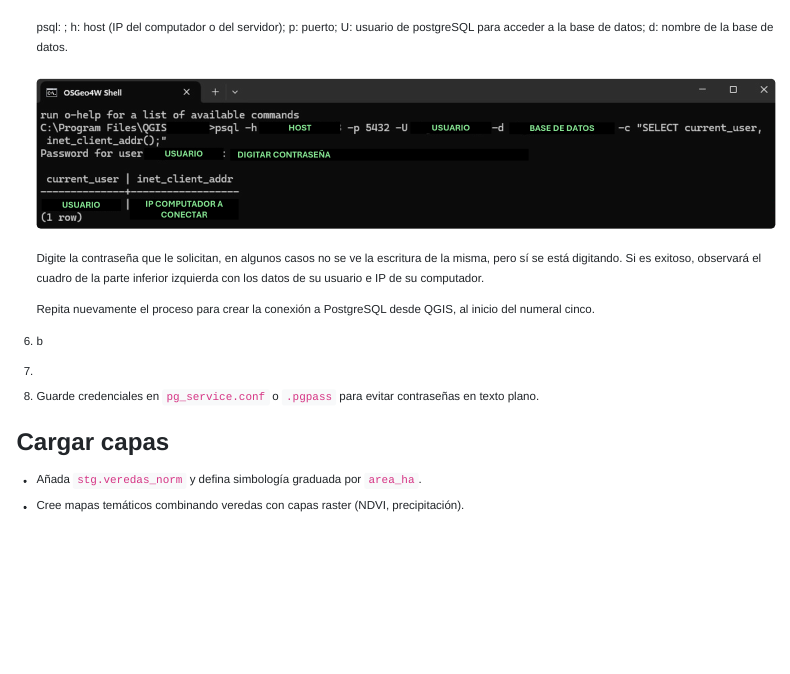
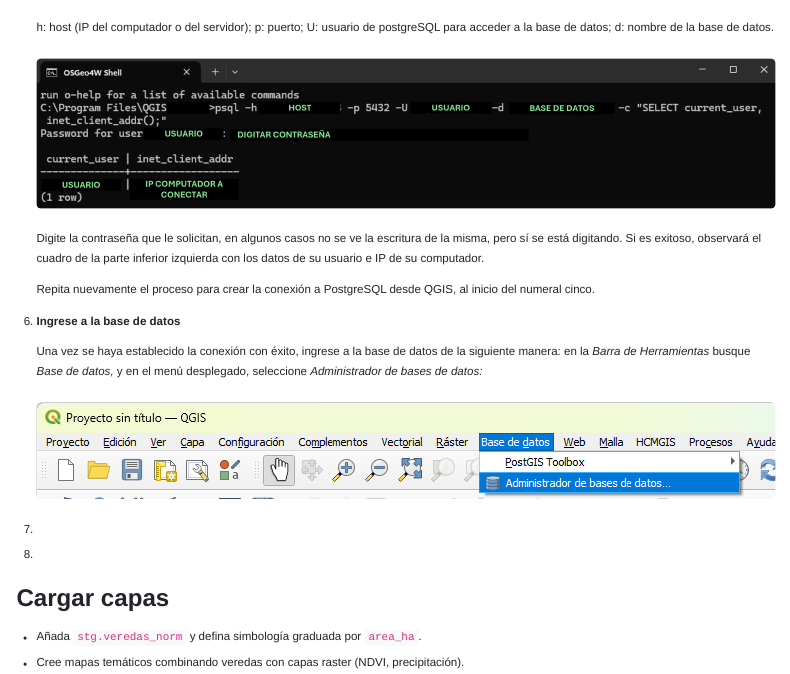
Before and after one commit to famartinezal/libro-postgis, a Quarto document (qgis_integracion.qmd): the page in a window 1100 px wide, from 6480 px down. Rendered offline with R 4.5, knitr and Pandoc in place of Quarto, with nearby package versions; menus at the side of the page are left out.

Commit message:
Información Añadida establecer conexión Postgis

```diff
--- a/qgis_integracion.qmd
+++ b/qgis_integracion.qmd
@@ -159,17 +159,21 @@
 
-    psql: ; h: host (IP del computador o del servidor); p: puerto; U: usuario de postgreSQL para acceder a la base de datos; d: nombre de la base de datos.
+    h: host (IP del computador o del servidor); p: puerto; U: usuario de postgreSQL para acceder a la base de datos; d: nombre de la base de datos.
 
-    ![](assets/OSGEO Shell 2.png)
+    ![](assets/OSGEO%20Shell%202.png)
 
     Digite la contraseña que le solicitan, en algunos casos no se ve la escritura de la misma, pero sí se está digitando. Si es exitoso, observará el cuadro de la parte inferior izquierda con los datos de su usuario e IP de su computador.
 
     Repita nuevamente el proceso para crear la conexión a PostgreSQL desde QGIS, al inicio del numeral cinco.
 
-6.  b
+6.  **Ingrese a la base de datos**
+
+    Una vez se haya establecido la conexión con éxito, ingrese a la base de datos de la siguiente manera: en la *Barra de* *Herramientas* busque *Base de datos,* y en el menú desplegado, seleccione *Administrador de bases de datos:*
+
+    ![](images/paste-4.png)
 
 7.
 
-8.  Guarde credenciales en `pg_service.conf` o `.pgpass` para evitar contraseñas en texto plano.
+8.
 
 ## Cargar capas
 
```
Also changed, not shown: images/paste-4.png (added), qgis_integracion.qmd (4 more changed lines).
